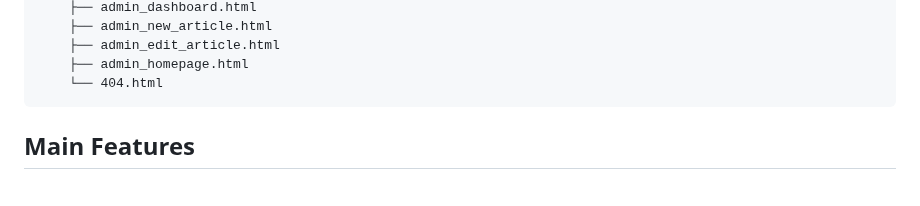
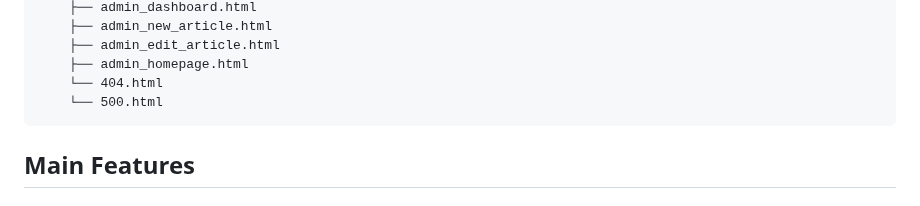
Before and after one commit to Andyjingliu/cs50-final, a Markdown page: README.md, the part around the change. Rendered like a GitHub page.

Commit message:
Update README.md to include 500.html

````diff
--- a/README.md
+++ b/README.md
@@ -47,6 +47,7 @@ project/
     ├── admin_edit_article.html
     ├── admin_homepage.html
     └── 404.html
+    └── 500.html
 ```
 
 ## Main Features
````
